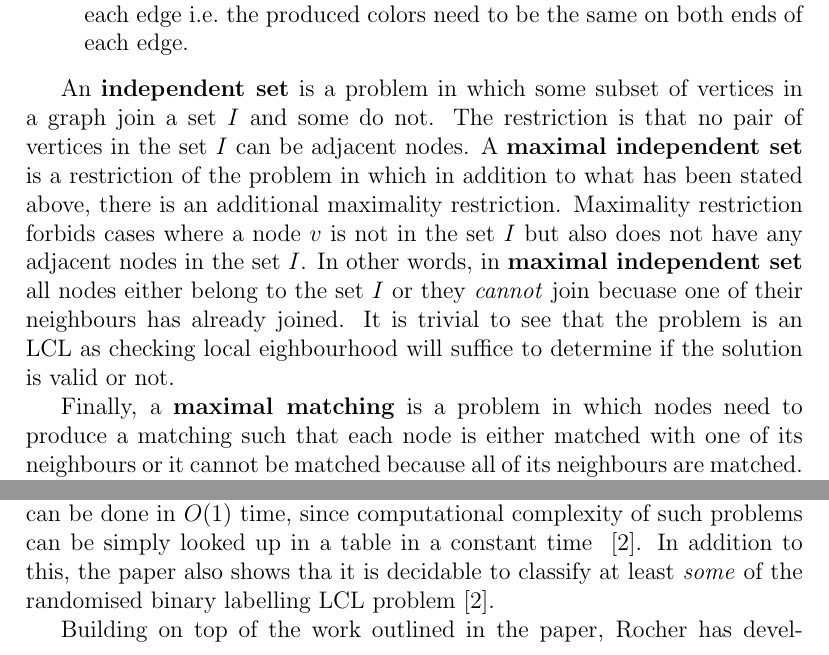
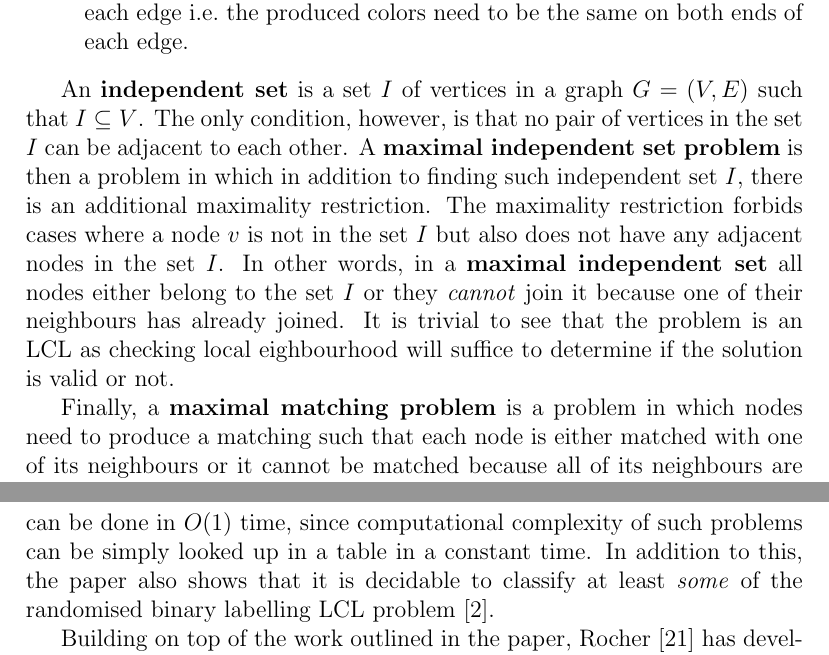
Before and after one commit to AleksTeresh/lcl-classifier, a LaTeX thesis (report/thesis-example.tex, which reads report/2background.tex): two parts of pages 21 and 22 of 44 before the commit and two parts of pages 21 and 23 of 44 after it, joined at a grey line, cut so that both start at the same text. Compiled offline with pdfLaTeX.

Commit message:
text: more fixes according to Jukka's review

```diff
--- a/report/2background.tex
+++ b/report/2background.tex
@@ -533,21 +533,21 @@ output of 2 nodes, such coloring has to be consistent for each edge i.e.\ the pr
 colors need to be the same on both ends of each edge.
 \end{enumerate}
 
-An \textbf{independent set} is a problem in which some subset of vertices in a graph
-join a set $I$ and some do not. The restriction is that no pair of vertices in the set $I$
-can be adjacent nodes. A \textbf{maximal independent set} is a restriction of the
-problem in which in addition to what has been stated above, there is an additional
-maximality restriction. Maximality restriction forbids cases where a node $v$
+An \textbf{independent set} is a set $I$ of vertices in a graph $G = (V, E)$ such that
+$I \subseteq V$. The only condition, however, is that no pair of vertices in the set $I$
+can be adjacent to each other. A \textbf{maximal independent set problem} is then a
+problem in which in addition to finding such independent set $I$, there is an additional
+maximality restriction. The maximality restriction forbids cases where a node $v$
 is not in the set $I$ but also does not have any adjacent nodes in the set $I$.
-In other words, in \textbf{maximal independent set} all nodes either belong
-to the set $I$ or they \emph{cannot} join becuase one of their neighbours has
+In other words, in a \textbf{maximal independent set} all nodes either belong
+to the set $I$ or they \emph{cannot} join it because one of their neighbours has
 already joined. It is trivial to see that the problem is an LCL as checking local
 eighbourhood will suffice to determine if the solution is valid or not.
 
-Finally, a \textbf{maximal matching} is a problem in which nodes need to
+Finally, a \textbf{maximal matching problem} is a problem in which nodes need to
 produce a matching such that each node is either matched with one of
 its neighbours or it cannot be matched because all of its neighbours are
-matched. That is no node can be left unmatched while at least one of its
+matched. That is, no node can be left unmatched while at least one of its
 neighbours is unmatched. It is trivial to see that the problem is an LCL
 since each node can check its radius-1 neighbourhood to check whether it
 is matched with a neighbour or all neighbours are matched with someone else.
@@ -612,11 +612,11 @@ output is allowed to be only one of the two possible labels)
 at least in a deterministic setting is possible and moreover
 can be done in $O(1)$ time, since computational
 complexity of such problems can be simply looked up in a
-table in a constant time ~\cite{Balliu2019c}. In addition
-to this, the paper also shows tha it is decidable to
+table in a constant time. In addition
+to this, the paper also shows that it is decidable to
 classify at least \emph{some} of the randomised binary labelling
 LCL problem~\cite{Balliu2019c}.
 
-Building on top of the work outlined in the paper, Rocher
+Building on top of the work outlined in the paper, Rocher~\cite{Rocher2020clas}
 has developed a meta-algorithm that classifies \emph{almost}
 all ternary labelling problems on trees in deterministic
```
Also changed, not shown: report/3environment.tex (+3 -3 lines), report/2background.tex (40 more changed lines).
